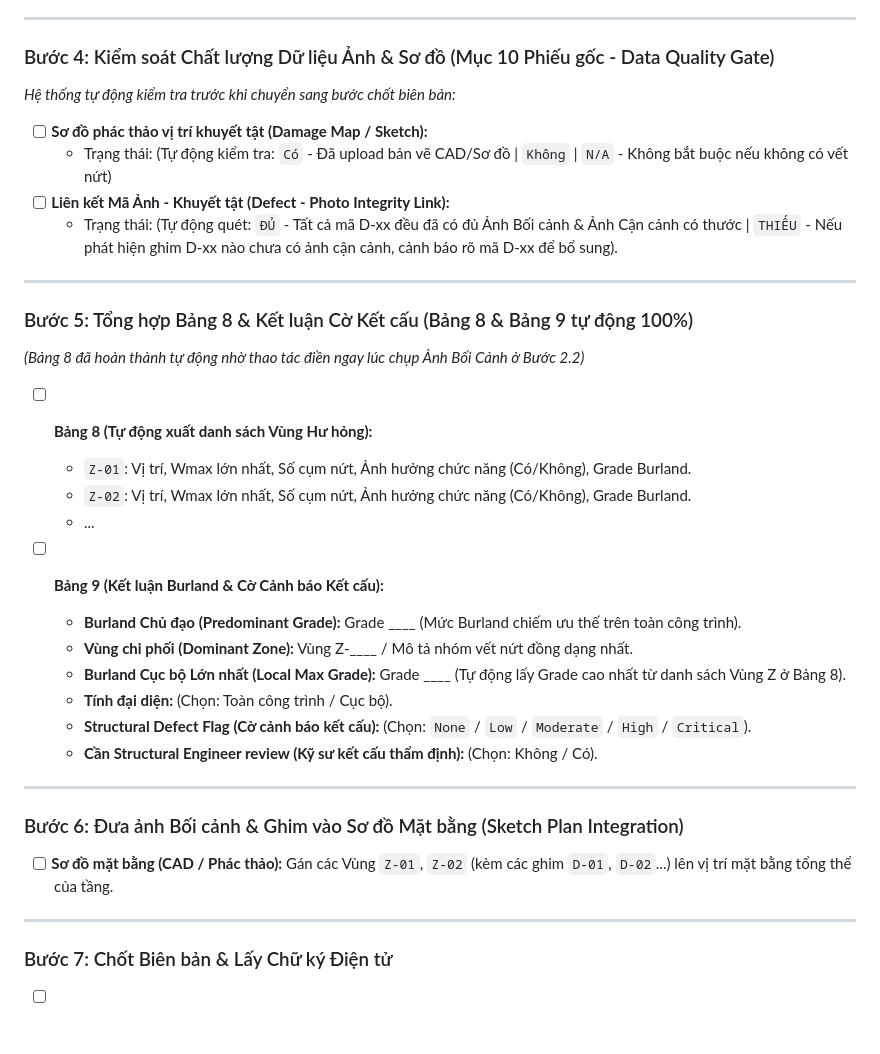
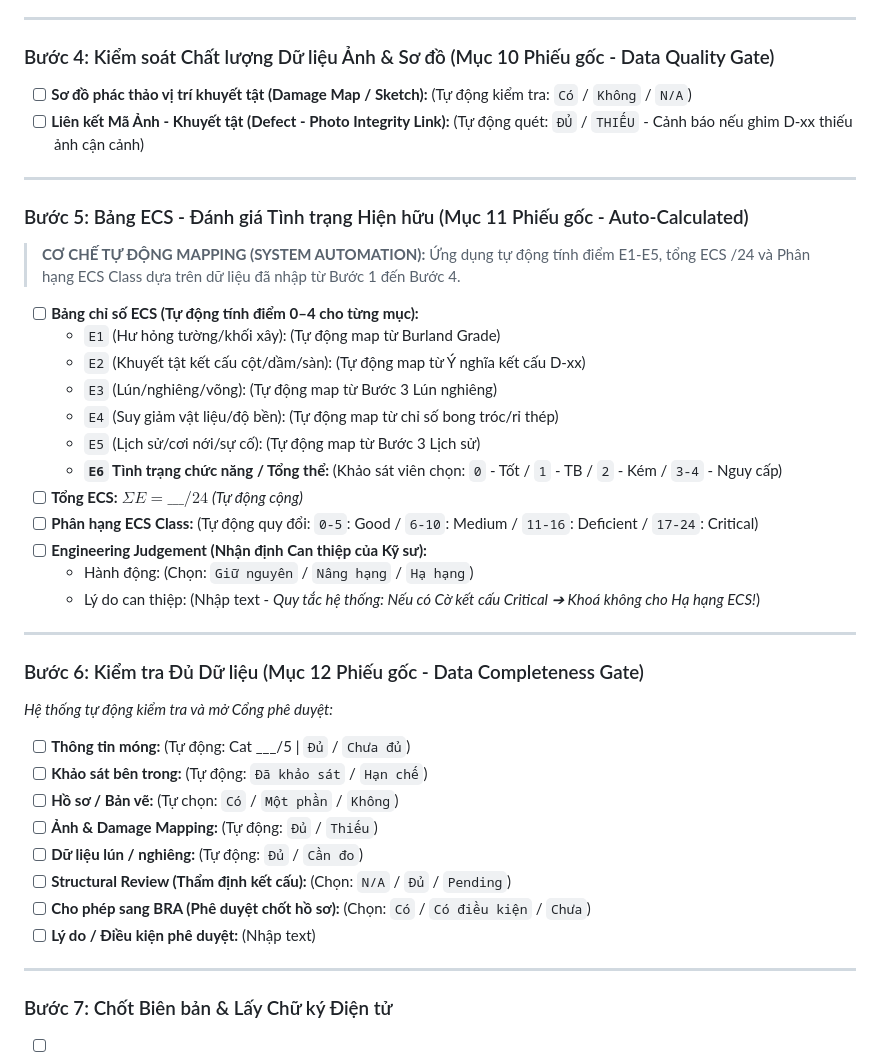
Before and after one commit to Vqd2k6/BCR-System, a Markdown page: SURVEY_QUESTIONS.md, the part around the change. Rendered like a GitHub page; blank space fills up the shorter version.

Commit message:
Integrate Section 11 (ECS Auto-scoring) and Section 12 (Data Completeness Gate) into SURVEY_QUESTIONS.md

```diff
--- a/SURVEY_QUESTIONS.md
+++ b/SURVEY_QUESTIONS.md
@@ -142,37 +142,43 @@ Dưới đây là toàn bộ danh sách các câu hỏi, trường thông tin v
 ---
 
 ### Bước 4: Kiểm soát Chất lượng Dữ liệu Ảnh & Sơ đồ (Mục 10 Phiếu gốc - Data Quality Gate)
-
-*Hệ thống tự động kiểm tra trước khi chuyển sang bước chốt biên bản:*
-
-- [ ] **Sơ đồ phác thảo vị trí khuyết tật (Damage Map / Sketch):**
-  - Trạng thái: (Tự động kiểm tra: `Có` - Đã upload bản vẽ CAD/Sơ đồ | `Không` | `N/A` - Không bắt buộc nếu không có vết nứt)
-- [ ] **Liên kết Mã Ảnh - Khuyết tật (Defect - Photo Integrity Link):**
-  - Trạng thái: (Tự động quét: `ĐỦ` - Tất cả mã D-xx đều đã có đủ Ảnh Bối cảnh & Ảnh Cận cảnh có thước | `THIẾU` - Nếu phát hiện ghim D-xx nào chưa có ảnh cận cảnh, cảnh báo rõ mã D-xx để bổ sung).
+- [ ] **Sơ đồ phác thảo vị trí khuyết tật (Damage Map / Sketch):** (Tự động kiểm tra: `Có` / `Không` / `N/A`)
+- [ ] **Liên kết Mã Ảnh - Khuyết tật (Defect - Photo Integrity Link):** (Tự động quét: `ĐỦ` / `THIẾU` - Cảnh báo nếu ghim D-xx thiếu ảnh cận cảnh)
 
 ---
 
-### Bước 5: Tổng hợp Bảng 8 & Kết luận Cờ Kết cấu (Bảng 8 & Bảng 9 tự động 100%)
+### Bước 5: Bảng ECS - Đánh giá Tình trạng Hiện hữu (Mục 11 Phiếu gốc - Auto-Calculated)
 
-*(Bảng 8 đã hoàn thành tự động nhờ thao tác điền ngay lúc chụp Ảnh Bối Cảnh ở Bước 2.2)*
+> **CƠ CHẾ TỰ ĐỘNG MAPPING (SYSTEM AUTOMATION):**
+> Ứng dụng tự động tính điểm E1-E5, tổng ECS /24 và Phân hạng ECS Class dựa trên dữ liệu đã nhập từ Bước 1 đến Bước 4.
 
-- [ ] **Bảng 8 (Tự động xuất danh sách Vùng Hư hỏng):**
-  - `Z-01`: Vị trí, Wmax lớn nhất, Số cụm nứt, Ảnh hưởng chức năng (Có/Không), Grade Burland.
-  - `Z-02`: Vị trí, Wmax lớn nhất, Số cụm nứt, Ảnh hưởng chức năng (Có/Không), Grade Burland.
-  - ...
-
-- [ ] **Bảng 9 (Kết luận Burland & Cờ Cảnh báo Kết cấu):**
-  - **Burland Chủ đạo (Predominant Grade):** Grade ____ (Mức Burland chiếm ưu thế trên toàn công trình).
-  - **Vùng chi phối (Dominant Zone):** Vùng Z-____ / Mô tả nhóm vết nứt đồng dạng nhất.
-  - **Burland Cục bộ Lớn nhất (Local Max Grade):** Grade ____ (Tự động lấy Grade cao nhất từ danh sách Vùng Z ở Bảng 8).
-  - **Tính đại diện:** (Chọn: Toàn công trình / Cục bộ).
-  - **Structural Defect Flag (Cờ cảnh báo kết cấu):** (Chọn: `None` / `Low` / `Moderate` / `High` / `Critical`).
-  - **Cần Structural Engineer review (Kỹ sư kết cấu thẩm định):** (Chọn: Không / Có).
+- [ ] **Bảng chỉ số ECS (Tự động tính điểm 0–4 cho từng mục):**
+  - `E1` (Hư hỏng tường/khối xây): (Tự động map từ Burland Grade)
+  - `E2` (Khuyết tật kết cấu cột/dầm/sàn): (Tự động map từ Ý nghĩa kết cấu D-xx)
+  - `E3` (Lún/nghiêng/võng): (Tự động map từ Bước 3 Lún nghiêng)
+  - `E4` (Suy giảm vật liệu/độ bền): (Tự động map từ chỉ số bong tróc/rỉ thép)
+  - `E5` (Lịch sử/cơi nới/sự cố): (Tự động map từ Bước 3 Lịch sử)
+  - **`E6` Tình trạng chức năng / Tổng thể:** (Khảo sát viên chọn: `0` - Tốt / `1` - TB / `2` - Kém / `3-4` - Nguy cấp)
+- [ ] **Tổng ECS:** $\Sigma E = \_\_\_/24$ *(Tự động cộng)*
+- [ ] **Phân hạng ECS Class:** (Tự động quy đổi: `0-5`: Good / `6-10`: Medium / `11-16`: Deficient / `17-24`: Critical)
+- [ ] **Engineering Judgement (Nhận định Can thiệp của Kỹ sư):**
+  - Hành động: (Chọn: `Giữ nguyên` / `Nâng hạng` / `Hạ hạng`)
+  - Lý do can thiệp: (Nhập text - *Quy tắc hệ thống: Nếu có Cờ kết cấu Critical ➔ Khoá không cho Hạ hạng ECS!*)
 
 ---
 
-### Bước 6: Đưa ảnh Bối cảnh & Ghim vào Sơ đồ Mặt bằng (Sketch Plan Integration)
-- [ ] **Sơ đồ mặt bằng (CAD / Phác thảo):** Gán các Vùng `Z-01`, `Z-02` (kèm các ghim `D-01`, `D-02`...) lên vị trí mặt bằng tổng thể của tầng.
+### Bước 6: Kiểm tra Đủ Dữ liệu (Mục 12 Phiếu gốc - Data Completeness Gate)
+
+*Hệ thống tự động kiểm tra và mở Cổng phê duyệt:*
+
+- [ ] **Thông tin móng:** (Tự động: Cat ___/5 | `Đủ` / `Chưa đủ`)
+- [ ] **Khảo sát bên trong:** (Tự động: `Đã khảo sát` / `Hạn chế`)
+- [ ] **Hồ sơ / Bản vẽ:** (Tự chọn: `Có` / `Một phần` / `Không`)
+- [ ] **Ảnh & Damage Mapping:** (Tự động: `Đủ` / `Thiếu`)
+- [ ] **Dữ liệu lún / nghiêng:** (Tự động: `Đủ` / `Cần đo`)
+- [ ] **Structural Review (Thẩm định kết cấu):** (Chọn: `N/A` / `Đủ` / `Pending`)
+- [ ] **Cho phép sang BRA (Phê duyệt chốt hồ sơ):** (Chọn: `Có` / `Có điều kiện` / `Chưa`)
+- [ ] **Lý do / Điều kiện phê duyệt:** (Nhập text)
 
 ---
 
```
